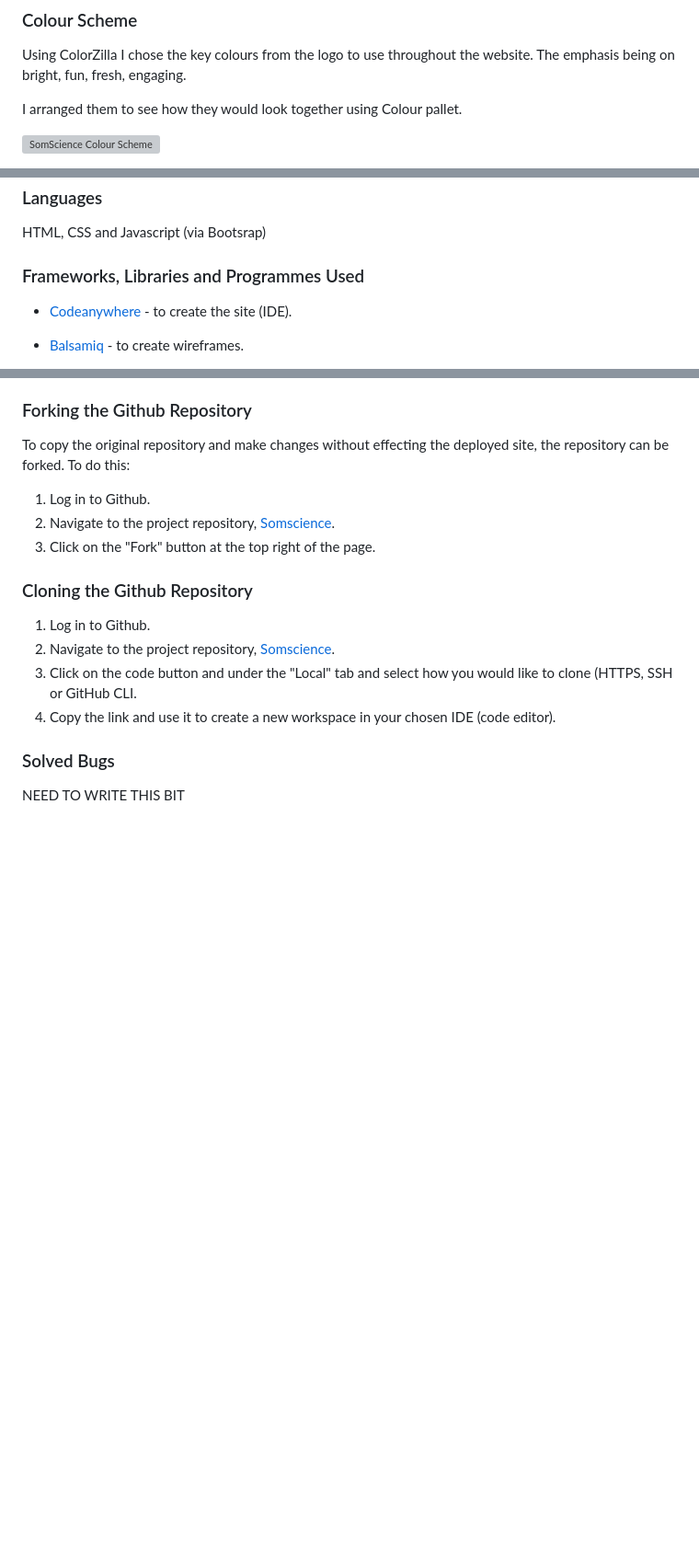
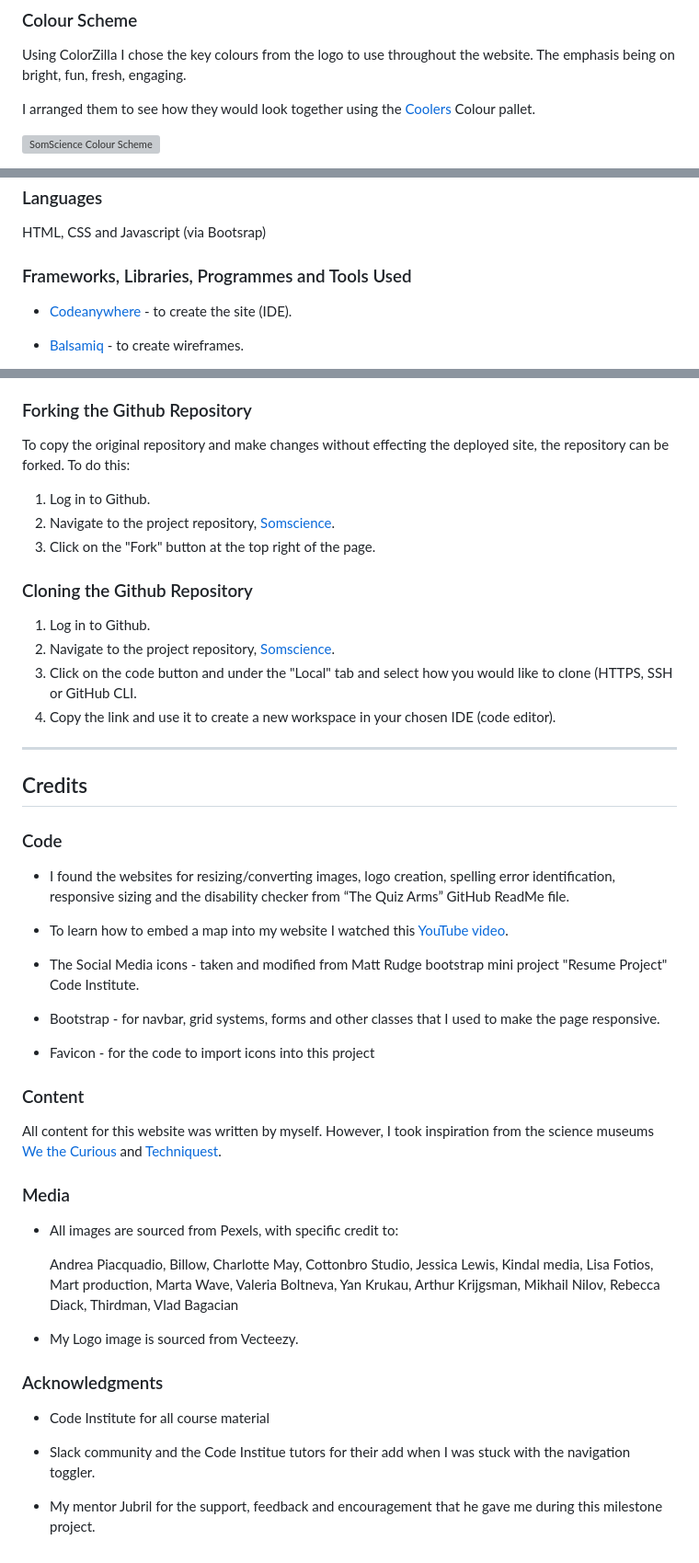
Before and after one commit to kosamad/SomScience, a Markdown page: README.md, 3 parts joined by grey strips. Shown at 92% size. Drawn GitHub-style; blank space fills up the shorter version; grey boxes are pictures that could not be loaded.

Commit message:
docs: credit section for SomScience added

```diff
--- a/README.md
+++ b/README.md
@@ -168,7 +168,7 @@ Each page will be responsive and the user will be able to navigate between pages
 
  Using ColorZilla I chose the key colours from the logo to use throughout the website. The emphasis being on bright, fun, fresh, engaging.
 
- I arranged them to see how they would look together using Colour pallet.
+ I arranged them to see how they would look together using the [Coolers](https://coolors.co/) Colour pallet.
 
  ![SomScience Colour Scheme](documentation/SomScience.png)
 
@@ -280,7 +280,7 @@ To further check the assesibiltiy of my website, I used the [Web Disability Simu
 
 HTML, CSS and Javascript (via Bootsrap)
 
-### Frameworks, Libraries and Programmes Used
+### Frameworks, Libraries, Programmes and Tools Used
 
 * [Codeanywhere](https://app.codeanywhere.com/) - to create the site (IDE).
 
@@ -452,6 +460,40 @@ To copy the original repository and make changes without effecting the deployed
 3. Click on the code button and under the "Local" tab and select how you would like to clone (HTTPS, SSH or GitHub CLI.
 4. Copy the link and use it to create a new workspace in your chosen IDE (code editor).
 
+---
 
-### Solved Bugs
-NEED TO WRITE THIS BIT
+## Credits
+
+
+
+### Code
+
+* I found the websites for resizing/converting images, logo creation, spelling error identification, responsive sizing and the disability checker from “The Quiz Arms” GitHub ReadMe file.
+
+* To learn how to embed a map into my website I watched this [YouTube video](https://www.youtube.com/watch?v=3posLKQrhfU).
+
+* The Social Media icons - taken and modified from Matt Rudge bootstrap mini project "Resume Project" Code Institute.
+
+* Bootstrap - for navbar, grid systems, forms and other classes that I used to make the page responsive.
+
+* Favicon - for the code to import icons into this project
+
+### Content
+
+All content for this website was written by myself. However, I took inspiration from the science museums [We the Curious](https://www.wethecurious.org/) and [Techniquest](https://www.techniquest.org/discover/whats-on/).
+
+### Media
+
+* All images are sourced from Pexels, with specific credit to:
+
+    Andrea Piacquadio, Billow, Charlotte May, Cottonbro Studio, Jessica Lewis, Kindal media, Lisa Fotios, Mart production, Marta Wave, Valeria Boltneva, Yan Krukau, Arthur Krijgsman, Mikhail Nilov, Rebecca Diack, Thirdman, Vlad Bagacian
+
+* My Logo image is sourced from Vecteezy.
+
+### Acknowledgments
+
+* Code Institute for all course material
+
+* Slack community and the Code Institue tutors for their add when I was stuck with the navigation toggler.
+
+* My mentor Jubril for the support, feedback and encouragement that he gave me during this milestone project.
```
Also changed, not shown: other parts of README.md (+9 -1 lines).
